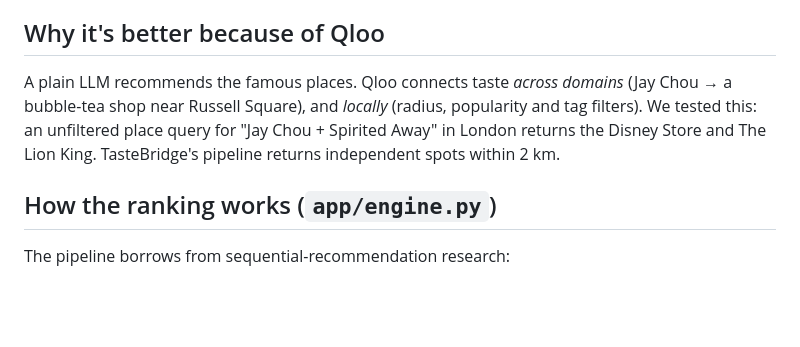
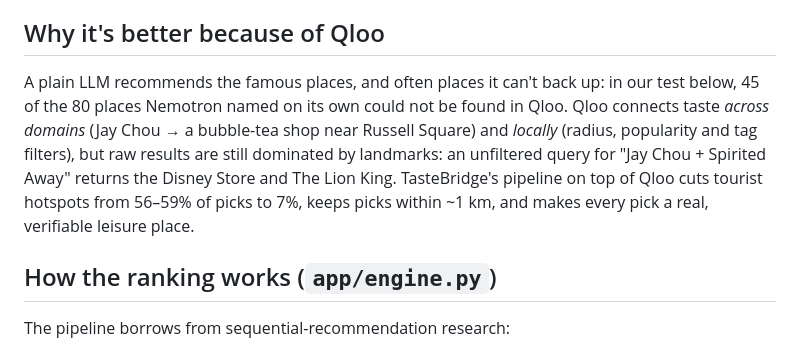
Before and after one commit to cqu-jia/tastebridge, a Markdown page: README.md, the part around the change. Rendered like a GitHub page; blank space fills up the shorter version.

Commit message:
README: lead with evaluation numbers; CONTRIBUTING: new files, knobs and limits
Co-Authored-By: Claude Opus 5.5 <noreply@anthropic.com>

```diff
--- a/README.md
+++ b/README.md
@@ -24,10 +24,12 @@ on optimal-novelty theory (Berlyne): too familiar is dull, too foreign is stress
 
 ## Why it's better because of Qloo
 
-A plain LLM recommends the famous places. Qloo connects taste *across domains* (Jay Chou → a bubble-tea
-shop near Russell Square), and *locally* (radius, popularity and tag filters). We tested this: an unfiltered
-place query for "Jay Chou + Spirited Away" in London returns the Disney Store and The Lion King. TasteBridge's
-pipeline returns independent spots within 2 km.
+A plain LLM recommends the famous places, and often places it can't back up: in our test below, 45 of the 80
+places Nemotron named on its own could not be found in Qloo. Qloo connects taste *across domains* (Jay Chou →
+a bubble-tea shop near Russell Square) and *locally* (radius, popularity and tag filters), but raw results are
+still dominated by landmarks: an unfiltered query for "Jay Chou + Spirited Away" returns the Disney Store and
+The Lion King. TasteBridge's pipeline on top of Qloo cuts tourist hotspots from 56–59% of picks to 7%, keeps
+picks within ~1 km, and makes every pick a real, verifiable leisure place.
 
 ## How the ranking works (`app/engine.py`)
 
```
Also changed, not shown: CONTRIBUTING.md (+11 -2 lines).
